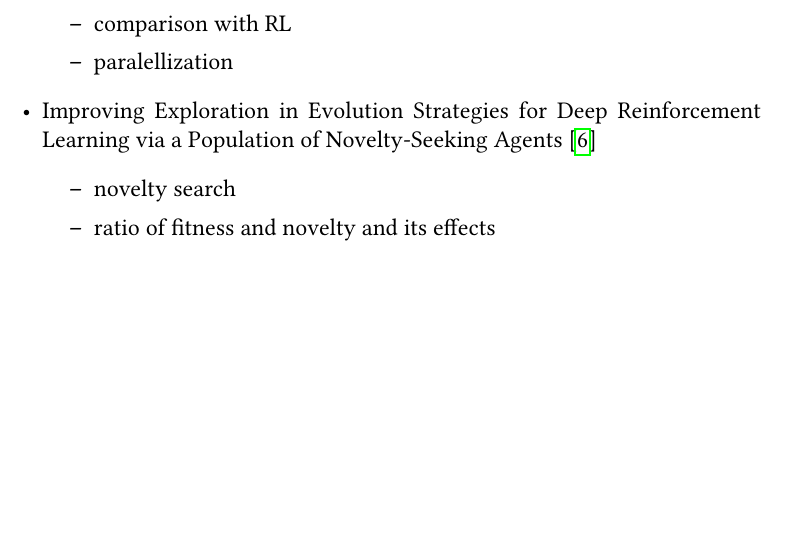
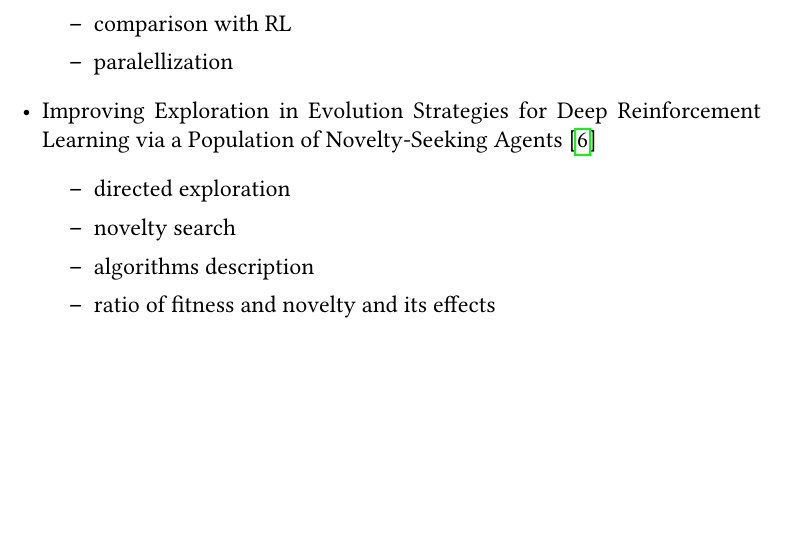
Before and after one commit to MichalPospech/bc-thesis, a LaTeX thesis (thesis.tex, which reads ch2.tex): part of page 19 of 28, cut so that both start at the same text. Compiled offline with pdfLaTeX.

Commit message:
NS notes WIP

```diff
--- a/ch2.tex
+++ b/ch2.tex
@@ -102,7 +102,10 @@ Due to perturbing the parameters and not the actions ES are invariant to the fre
         \item paralellization
     \end{itemize}
     \item Improving Exploration in Evolution Strategies for Deep Reinforcement Learning via a Population of Novelty-Seeking Agents \cite{conti2018} \begin{itemize}
+        \item directed exploration
         \item novelty search
+        \item algorithms description
         \item ratio of fitness and novelty and its effects
+
     \end{itemize}
 \end{itemize}
```
Also changed, not shown: thesis.pdf.
